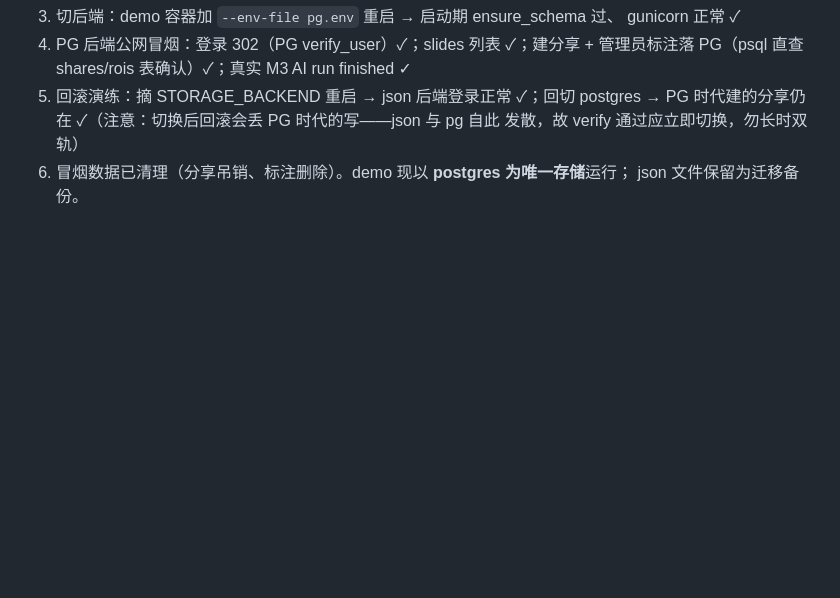
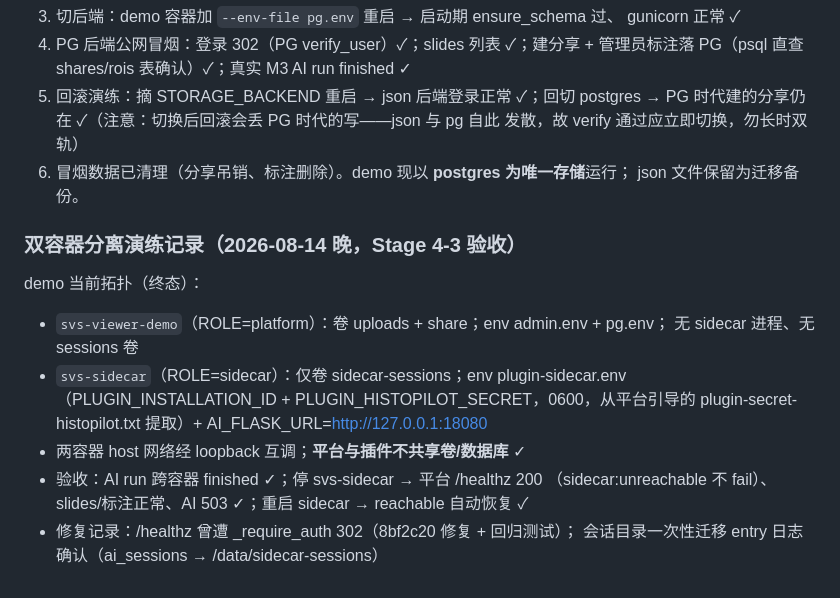
Before and after one commit to solarise94/HistoPilot, a Markdown page: docs/demo-deployment.md, the part around the change. Drawn GitHub-style; blank space fills up the shorter version.

Commit message:
docs(demo): 双容器分离演练记录（Stage 4-3 验收全过）

```diff
--- a/docs/demo-deployment.md
+++ b/docs/demo-deployment.md
@@ -301,3 +301,19 @@ python3 scripts/migrate_json_to_pg.py rollback --backup-dir <备份目录> --yes
    发散，故 verify 通过应立即切换，勿长时双轨）
 6. 冒烟数据已清理（分享吊销、标注删除）。demo 现以 **postgres 为唯一存储**运行；
    json 文件保留为迁移备份。
+
+### 双容器分离演练记录（2026-08-14 晚，Stage 4-3 验收）
+
+demo 当前拓扑（终态）：
+
+- `svs-viewer-demo`（ROLE=platform）：卷 uploads + share；env admin.env + pg.env；
+  无 sidecar 进程、无 sessions 卷
+- `svs-sidecar`（ROLE=sidecar）：仅卷 sidecar-sessions；env plugin-sidecar.env
+  （PLUGIN_INSTALLATION_ID + PLUGIN_HISTOPILOT_SECRET，0600，从平台引导的
+  plugin-secret-histopilot.txt 提取）+ AI_FLASK_URL=http://127.0.0.1:18080
+- 两容器 host 网络经 loopback 互调；**平台与插件不共享卷/数据库** ✓
+- 验收：AI run 跨容器 finished ✓；停 svs-sidecar → 平台 /healthz 200
+  （sidecar:unreachable 不 fail）、slides/标注正常、AI 503 ✓；重启 sidecar →
+  reachable 自动恢复 ✓
+- 修复记录：/healthz 曾遭 _require_auth 302（8bf2c20 修复 + 回归测试）；
+  会话目录一次性迁移 entry 日志确认（ai_sessions → /data/sidecar-sessions）
```
